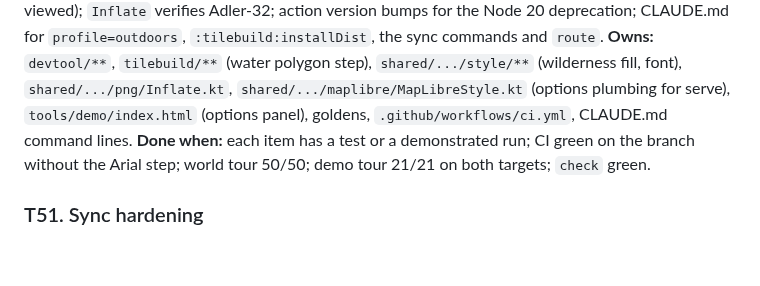
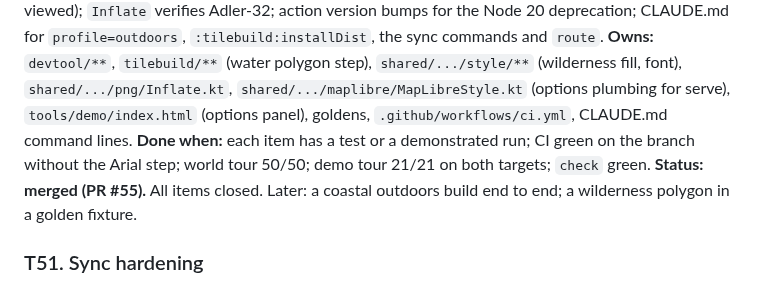
Before and after one commit to jasondorjeshort/dystopo, a Markdown page: docs/TASKS.md, the part around the change. GitHub-like rendering; blank space fills up the shorter version.

Commit message:
Planning log: T50 merged
Co-Authored-By: Claude Fable 5.1 <noreply@anthropic.com>

```diff
--- a/docs/TASKS.md
+++ b/docs/TASKS.md
@@ -336,6 +336,7 @@ Shared rules as in wave 8. The coordinator's live server runs on 8765; use your
 **Goal:** the wave 8 desktop follow-ups: devtool `serve`, `LiveTiles` and `route` decode DEM tiles with the shared Kotlin decoder; `LiveTiles` goes through `Http` so the offline hook applies; map options (`hillshade`, `slope`, `contourInterval`, `night`, layer toggles) accepted by `serve` for `/style.json`, `/phone` and the browser page with a small options panel; water polygons for small outdoors builds (skip for boxes with no coast, or cache a clipped copy per build box) so a Paradise build is under 10 s warm; a wilderness fill in both styles; the goldens rendered with a bundled open font (Noto Sans, OFL, already in the registry) so CI needs no Arial and macOS/Linux match (regenerate goldens once, viewed); `Inflate` verifies Adler-32; action version bumps for the Node 20 deprecation; CLAUDE.md for `profile=outdoors`, `:tilebuild:installDist`, the sync commands and `route`.
 **Owns:** `devtool/**`, `tilebuild/**` (water polygon step), `shared/.../style/**` (wilderness fill, font), `shared/.../png/Inflate.kt`, `shared/.../maplibre/MapLibreStyle.kt` (options plumbing for serve), `tools/demo/index.html` (options panel), goldens, `.github/workflows/ci.yml`, CLAUDE.md command lines.
 **Done when:** each item has a test or a demonstrated run; CI green on the branch without the Arial step; world tour 50/50; demo tour 21/21 on both targets; `check` green.
+**Status: merged (PR #55).** All items closed. Later: a coastal outdoors build end to end; a wilderness polygon in a golden fixture.
 
 ### T51. Sync hardening
 **Goal:** make T44 safe to rely on: reject or clamp received HLCs more than one day ahead of local time (and log it in `/sync/status`); a truncation sweep and random-byte test for bundle parsing with one exception type; chunked pull and push (pages of ops with a continuation vector) so a first sync of a big log does not need one request; merge single-point appends into runs when writing the log; app settings (units, text scale, map options) flow through synced settings ops with a per-setting LWW; a sync status screen (last sync, peer, pending ops, conflicts resolved) and a visible note on an item edited on two devices; sync-sim gains large clock skew and a crash-restart peer; `CLAUDE.md` sync paragraph.
```
Also changed, not shown: docs/PLANNING.md (+2 -0 lines).
